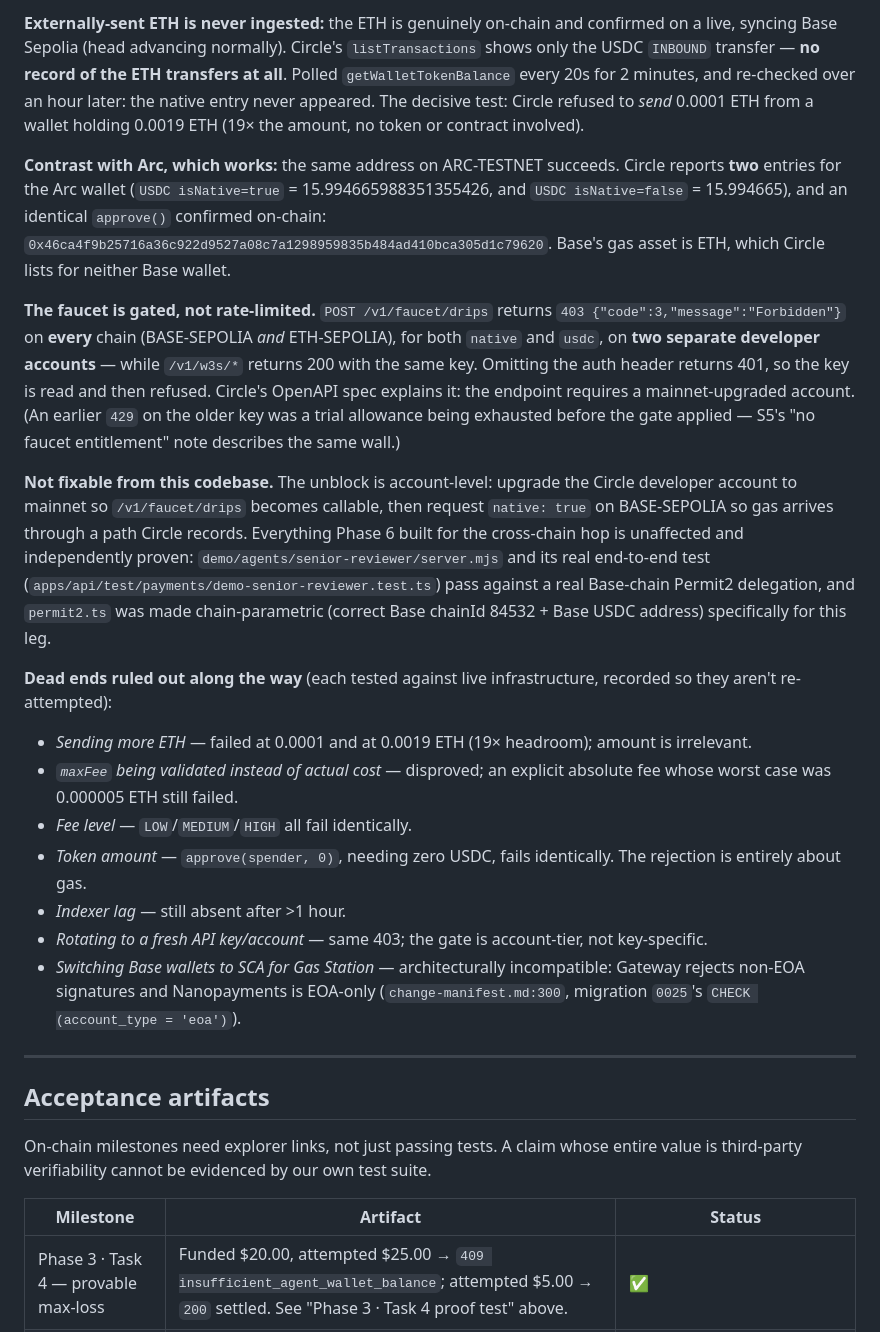
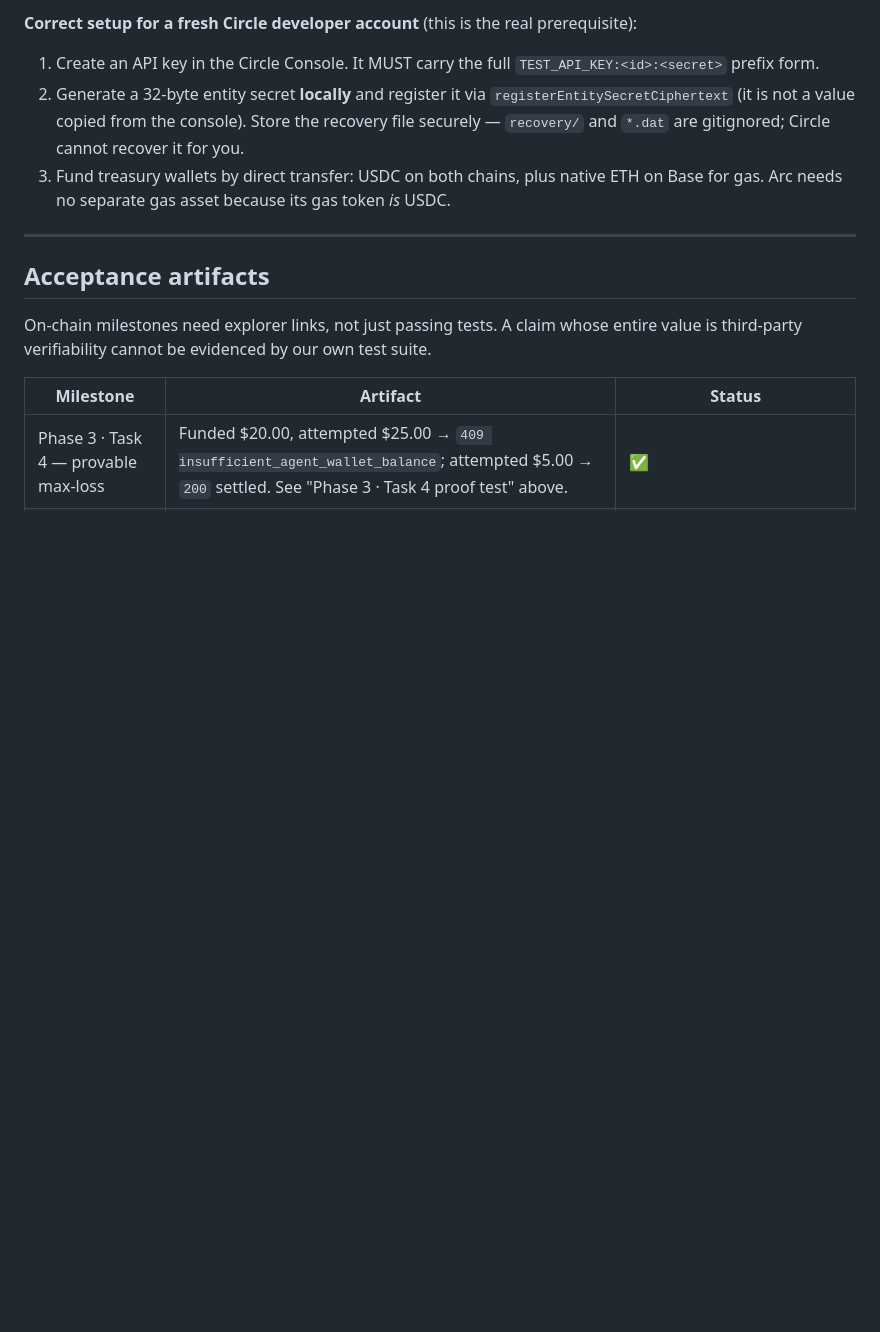
Before and after one commit to AgenticOperations/AOPS-PMOA, a Markdown page: docs/spike-results.md, the part around one of its changes. Rendered like a GitHub page; blank space fills up the shorter version.

```diff
--- a/docs/spike-results.md
+++ b/docs/spike-results.md
@@ -370,20 +370,11 @@ POST /v1/w3s/developer/transactions/contractExecution
 
-**Externally-sent ETH is never ingested:** the ETH is genuinely on-chain and confirmed on a live, syncing Base Sepolia (head advancing normally). Circle's `listTransactions` shows only the USDC `INBOUND` transfer — **no record of the ETH transfers at all**. Polled `getWalletTokenBalance` every 20s for 2 minutes, and re-checked over an hour later: the native entry never appeared. The decisive test: Circle refused to *send* 0.0001 ETH from a wallet holding 0.0019 ETH (19× the amount, no token or contract involved).
-
-**Contrast with Arc, which works:** the same address on ARC-TESTNET succeeds. Circle reports **two** entries for the Arc wallet (`USDC isNative=true` = 15.994665988351355426, and `USDC isNative=false` = 15.994665), and an identical `approve()` confirmed on-chain: `0x46ca4f9b25716a36c922d9527a08c7a1298959835b484ad410bca305d1c79620`. Base's gas asset is ETH, which Circle lists for neither Base wallet.
-
-**The faucet is gated, not rate-limited.** `POST /v1/faucet/drips` returns `403 {"code":3,"message":"Forbidden"}` on **every** chain (BASE-SEPOLIA *and* ETH-SEPOLIA), for both `native` and `usdc`, on **two separate developer accounts** — while `/v1/w3s/*` returns 200 with the same key. Omitting the auth header returns 401, so the key is read and then refused. Circle's OpenAPI spec explains it: the endpoint requires a mainnet-upgraded account. (An earlier `429` on the older key was a trial allowance being exhausted before the gate applied — S5's "no faucet entitlement" note describes the same wall.)
-
-**Not fixable from this codebase.** The unblock is account-level: upgrade the Circle developer account to mainnet so `/v1/faucet/drips` becomes callable, then request `native: true` on BASE-SEPOLIA so gas arrives through a path Circle records. Everything Phase 6 built for the cross-chain hop is unaffected and independently proven: `demo/agents/senior-reviewer/server.mjs` and its real end-to-end test (`apps/api/test/payments/demo-senior-reviewer.test.ts`) pass against a real Base-chain Permit2 delegation, and `permit2.ts` was made chain-parametric (correct Base chainId 84532 + Base USDC address) specifically for this leg.
-
-**Dead ends ruled out along the way** (each tested against live infrastructure, recorded so they aren't re-attempted):
-- *Sending more ETH* — failed at 0.0001 and at 0.0019 ETH (19× headroom); amount is irrelevant.
-- *`maxFee` being validated instead of actual cost* — disproved; an explicit absolute fee whose worst case was 0.000005 ETH still failed.
-- *Fee level* — `LOW`/`MEDIUM`/`HIGH` all fail identically.
-- *Token amount* — `approve(spender, 0)`, needing zero USDC, fails identically. The rejection is entirely about gas.
-- *Indexer lag* — still absent after >1 hour.
-- *Rotating to a fresh API key/account* — same 403; the gate is account-tier, not key-specific.
-- *Switching Base wallets to SCA for Gas Station* — architecturally incompatible: Gateway rejects non-EOA signatures and Nanopayments is EOA-only (`change-manifest.md:300`, migration `0025`'s `CHECK (account_type = 'eoa')`).
+**Correct setup for a fresh Circle developer account** (this is the real prerequisite):
+1. Create an API key in the Circle Console. It MUST carry the full `TEST_API_KEY:<id>:<secret>` prefix form.
+2. Generate a 32-byte entity secret **locally** and register it via `registerEntitySecretCiphertext`
+   (it is not a value copied from the console). Store the recovery file securely — `recovery/` and
+   `*.dat` are gitignored; Circle cannot recover it for you.
+3. Fund treasury wallets by direct transfer: USDC on both chains, plus native ETH on Base for gas.
+   Arc needs no separate gas asset because its gas token *is* USDC.
 
 ---
 
```
Also changed, not shown: other parts of docs/spike-results.md (+23 -23 lines).
